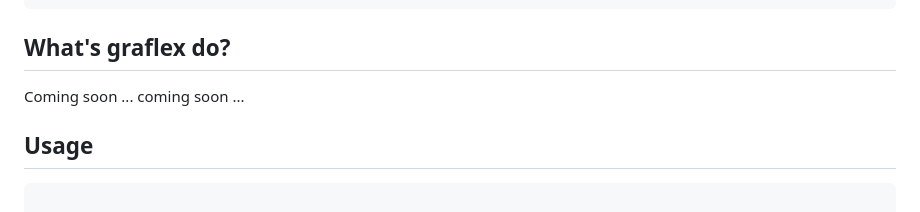
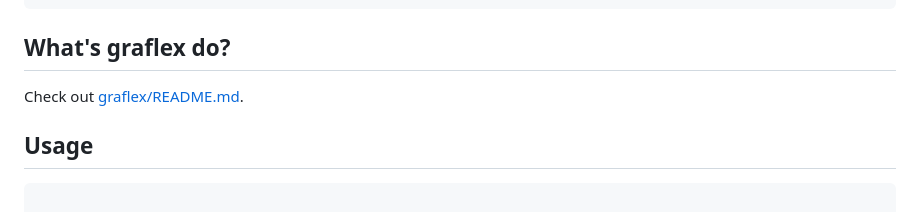
Before and after one commit to kristopolous/free-ollama, a Markdown page: README.md, the part around the change. Drawn GitHub-style.

Commit message:
linking to the readme

```diff
--- a/README.md
+++ b/README.md
@@ -103,7 +103,7 @@ free-ollama qwen3:latest {0..10} qwen2:1.5 {0..5}
 
 ## What's graflex do?
 
-Coming soon ... coming soon ...
+Check out [graflex/README.md](graflex/README.md).
 
 ## Usage
 
```
